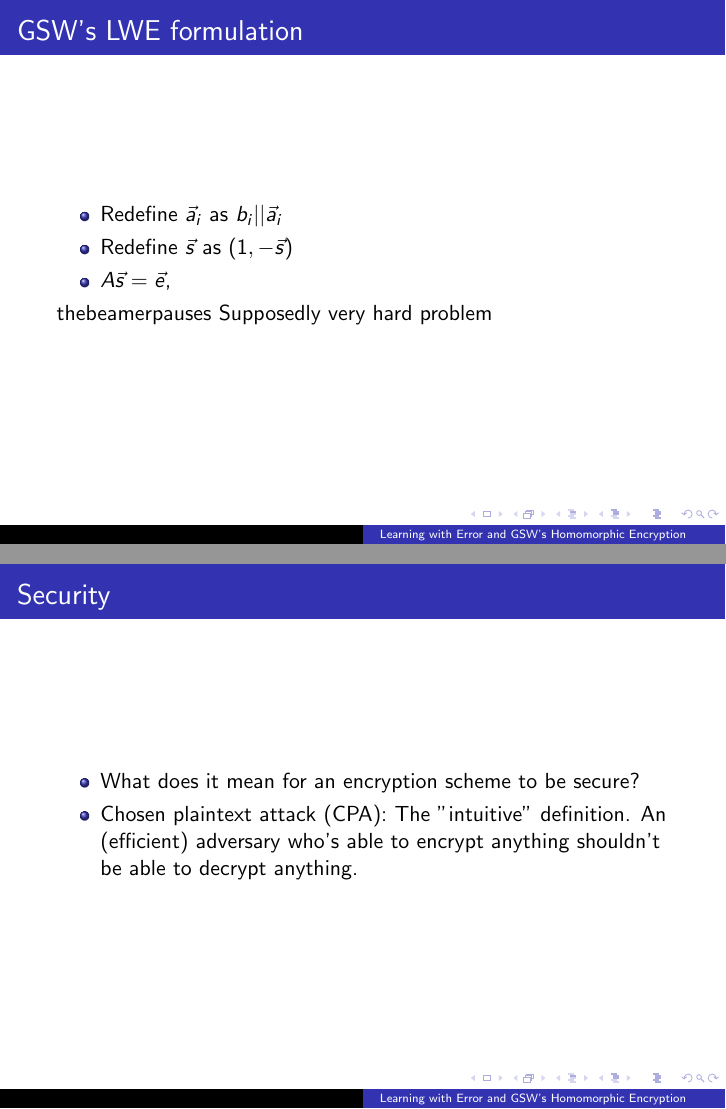
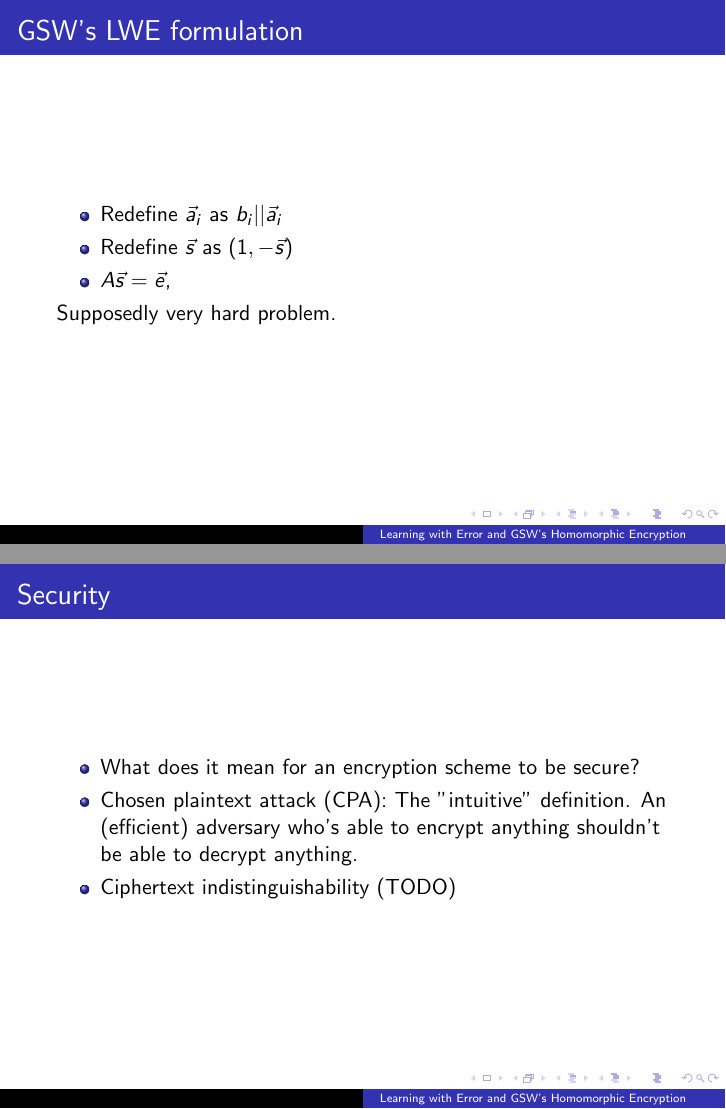
Before and after one commit to ethanlee515/LWE-Presentation, LaTeX slides (presentation.tex): pages 18 and 31 of 92 before the commit and pages 19 and 33 of 94 after it, joined at a grey line. Compiled offline with pdfLaTeX.

Commit message:
Fix broken syntax

```diff
--- a/presentation.tex
+++ b/presentation.tex
@@ -66,8 +66,8 @@
 		\item Redefine $\vec{s}$ as $(1,-\vec{s})$
 		\item $A\vec{s}=\vec{e}$,
 	\end{itemize}
-	\pause[thebeamerpauses]
-	Supposedly very hard problem
+	\pause[\thebeamerpauses]
+	Supposedly very hard problem.
 }
 
 \frame{
@@ -104,6 +104,7 @@
 		\item Chosen plaintext attack (CPA): The "intuitive" definition.
 			An (efficient) adversary who's able to encrypt anything shouldn't
 			be able to decrypt anything.
+		\item Ciphertext indistinguishability (TODO)
 	\end{itemize}
 }
 
```
